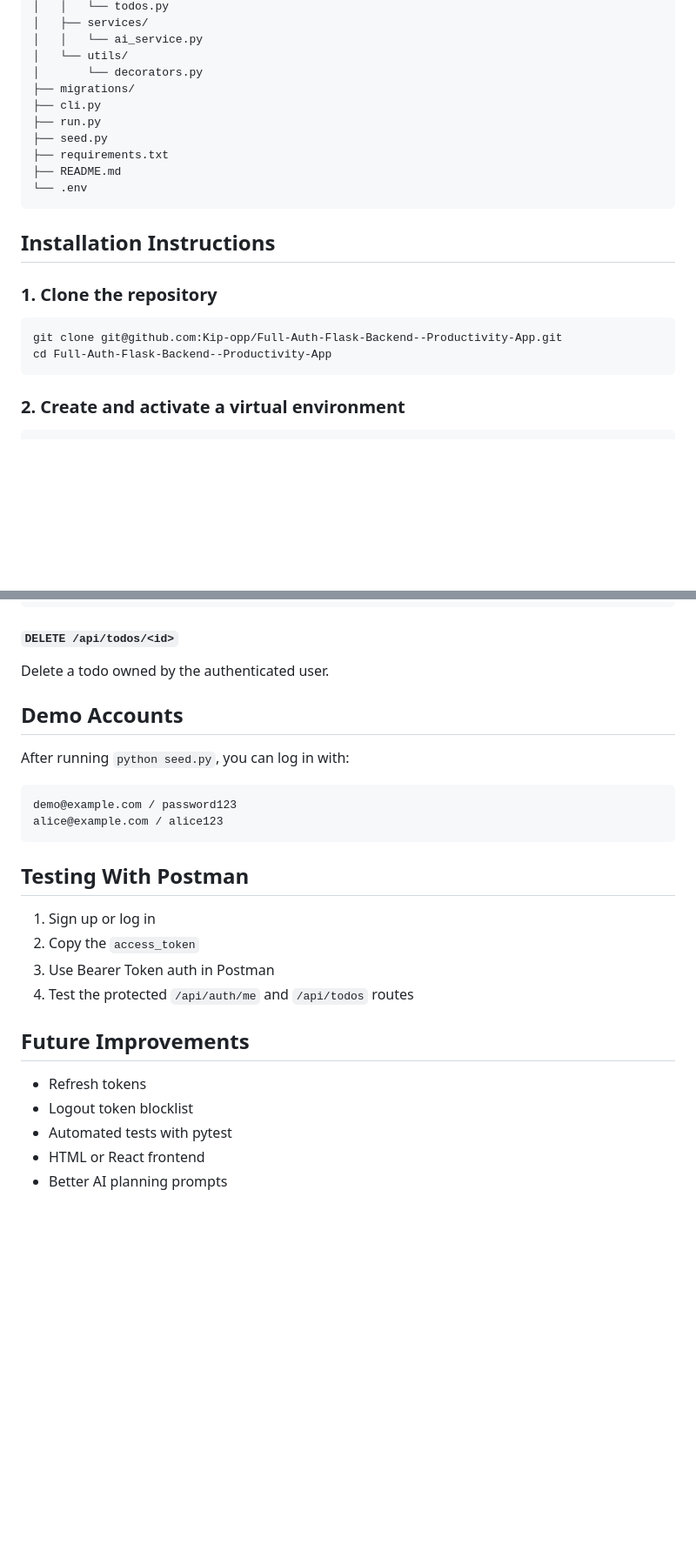
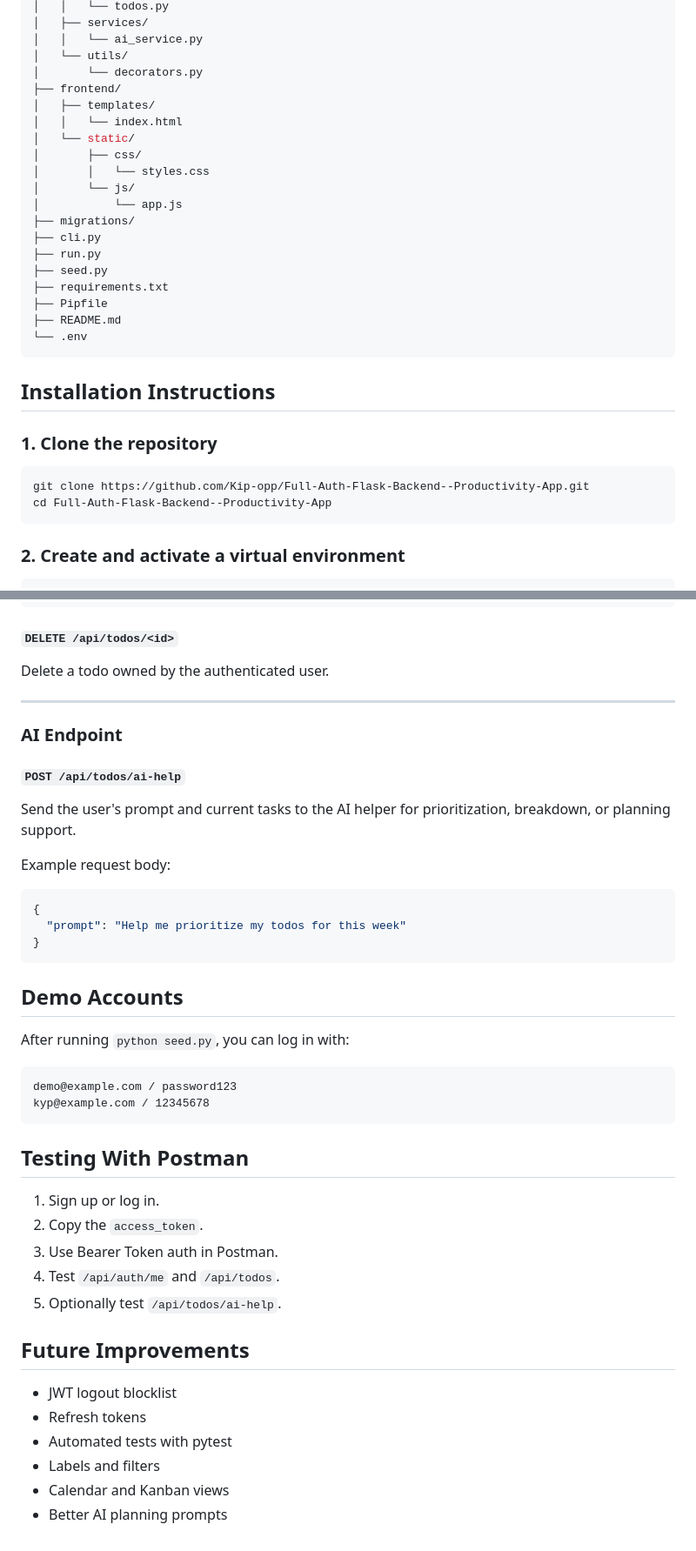
Before and after one commit to Kip-opp/Full-Auth-Flask-Backend--Productivity-App, a Markdown page: README.md, 2 parts joined by grey strips. Shown at 87% size. Rendered like a GitHub page; blank space fills up the shorter version.

Commit message:
docs(readme): sync endpoints, setup, and demo accounts

````diff
--- a/README.md
+++ b/README.md
@@ -44,11 +47,20 @@ ai_todo_backend/
 │   │   └── ai_service.py
 │   └── utils/
 │       └── decorators.py
+├── frontend/
+│   ├── templates/
+│   │   └── index.html
+│   └── static/
+│       ├── css/
+│       │   └── styles.css
+│       └── js/
+│           └── app.js
 ├── migrations/
 ├── cli.py
 ├── run.py
 ├── seed.py
 ├── requirements.txt
+├── Pipfile
 ├── README.md
 └── .env
 ```
@@ -57,7 +69,7 @@ ai_todo_backend/
 
 ### 1. Clone the repository
 ```bash
-git clone git@github.com:Kip-opp/Full-Auth-Flask-Backend--Productivity-App.git
+git clone https://github.com/Kip-opp/Full-Auth-Flask-Backend--Productivity-App.git
 cd Full-Auth-Flask-Backend--Productivity-App
 ```
 
@@ -206,23 +226,39 @@ Example request body:
 #### `DELETE /api/todos/<id>`
 Delete a todo owned by the authenticated user.
 
+---
+
+### AI Endpoint
+
+#### `POST /api/todos/ai-help`
+Send the user's prompt and current tasks to the AI helper for prioritization, breakdown, or planning support.
+
+Example request body:
+```json
+{
+  "prompt": "Help me prioritize my todos for this week"
+}
+```
+
 ## Demo Accounts
 After running `python seed.py`, you can log in with:
 
 ```txt
 demo@example.com / password123
-alice@example.com / alice123
+kyp@example.com / 12345678
 ```
 
 ## Testing With Postman
-1. Sign up or log in
-2. Copy the `access_token`
-3. Use Bearer Token auth in Postman
-4. Test the protected `/api/auth/me` and `/api/todos` routes
+1. Sign up or log in.
+2. Copy the `access_token`.
+3. Use Bearer Token auth in Postman.
+4. Test `/api/auth/me` and `/api/todos`.
+5. Optionally test `/api/todos/ai-help`.
 
 ## Future Improvements
+- JWT logout blocklist
 - Refresh tokens
-- Logout token blocklist
 - Automated tests with pytest
-- HTML or React frontend
+- Labels and filters
+- Calendar and Kanban views
 - Better AI planning prompts
````
Also changed, not shown: other parts of README.md (+18 -7 lines).
